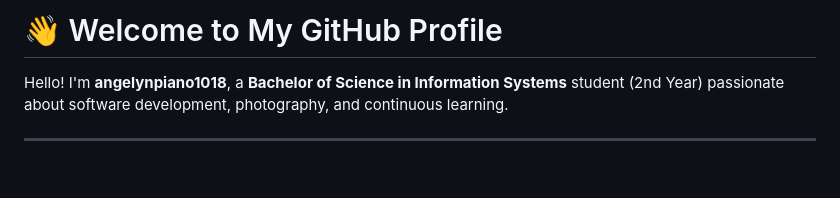
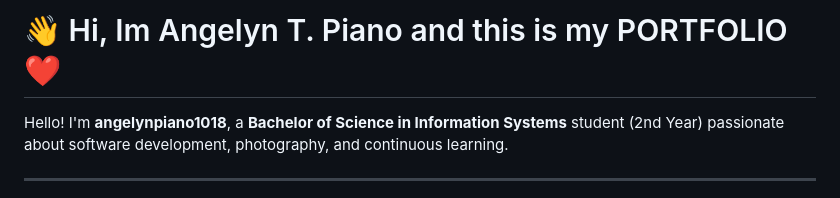
Before and after one commit to angelynpiano1018/angelynpiano1018, a Markdown page: README.md, the part around the change. GitHub-like rendering; blank space fills up the shorter version.

Commit message:
Revise README introduction with personal details
Updated the introduction in the README to include my name and portfolio.

```diff
--- a/README.md
+++ b/README.md
@@ -1,4 +1,4 @@
-# 👋 Welcome to My GitHub Profile
+# 👋 Hi, Im Angelyn T. Piano and this is my PORTFOLIO❤️
 
 Hello! I'm **angelynpiano1018**, a **Bachelor of Science in Information Systems** student (2nd Year) passionate about software development, photography, and continuous learning.
 
```
